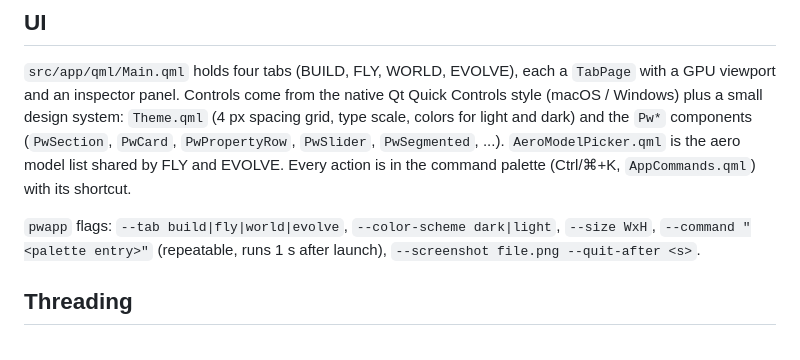
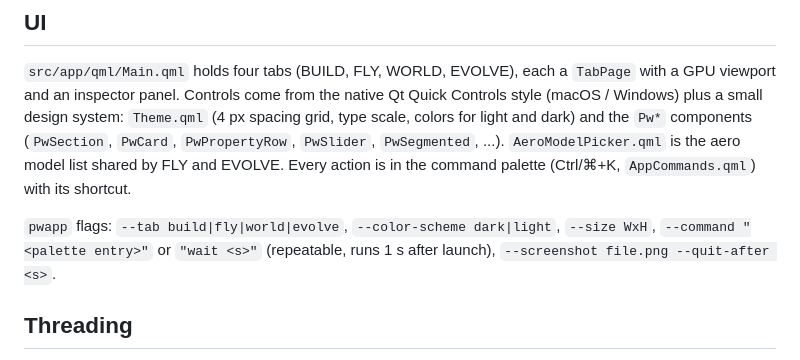
Before and after one commit to SmellingARose/plane-world, a Markdown page: docs/ARCHITECTURE.md, the part around the change. Rendered like a GitHub page.

```diff
--- a/docs/ARCHITECTURE.md
+++ b/docs/ARCHITECTURE.md
@@ -31,7 +31,7 @@ inspector panel. Controls come from the native Qt Quick Controls style (macOS /
 `PwPropertyRow`, `PwSlider`, `PwSegmented`, ...). `AeroModelPicker.qml` is the aero model list shared by FLY and EVOLVE.
 Every action is in the command palette (Ctrl/⌘+K, `AppCommands.qml`) with its shortcut.
 
-`pwapp` flags: `--tab build|fly|world|evolve`, `--color-scheme dark|light`, `--size WxH`, `--command "<palette entry>"`
+`pwapp` flags: `--tab build|fly|world|evolve`, `--color-scheme dark|light`, `--size WxH`, `--command "<palette entry>"` or `"wait <s>"`
 (repeatable, runs 1 s after launch), `--screenshot file.png --quit-after <s>`.
 
 ## Threading
```
Also changed, not shown: README.md (+18 -1 lines), docs/screens/build.jpg, docs/screens/evolve.jpg, docs/screens/fly.jpg, docs/screens/world.jpg, 1 other file.
